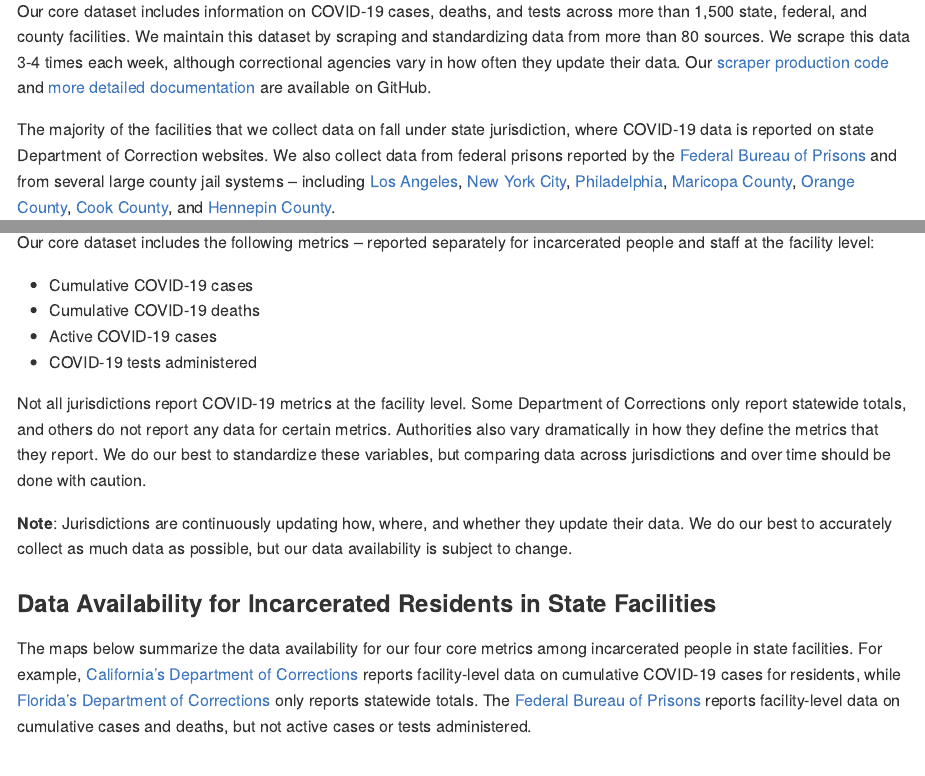
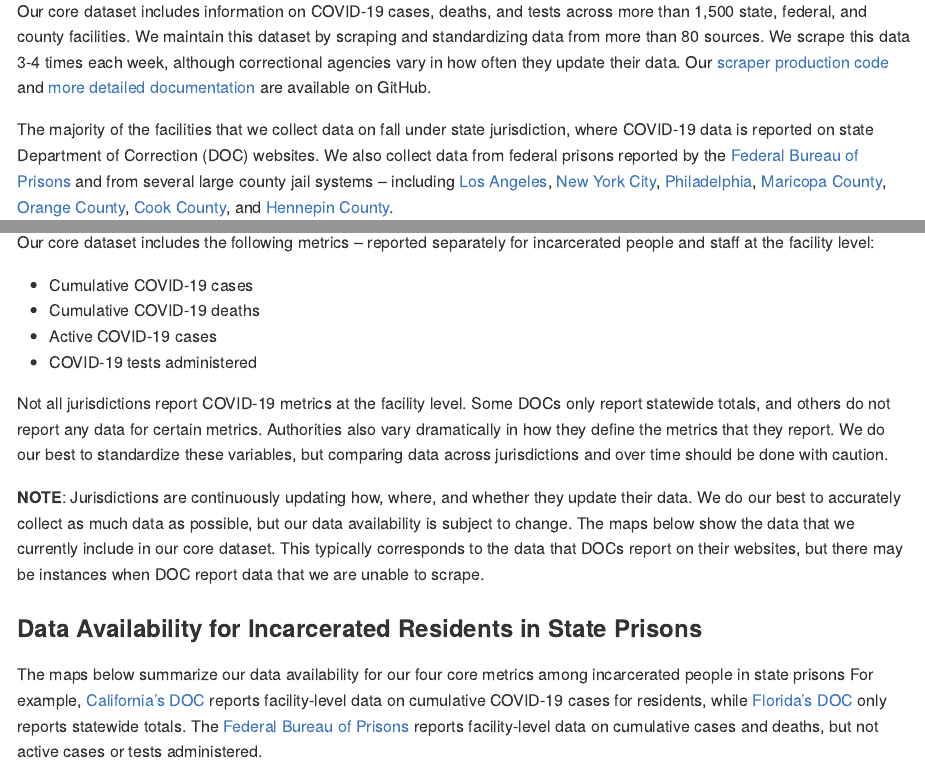
Before and after one commit to uclalawcovid19behindbars/data, an R Markdown document (README.Rmd): the page in a window 1100 px wide, from 460 px down, and a second part further down, joined at a grey line. The pictures show the output file README.md that the author committed with the source, drawn offline in the style of GitHub.

Commit message:
Updated Tadmin definition, availability notes

````diff
--- a/README.Rmd
+++ b/README.Rmd
@@ -15,7 +15,7 @@
 ## Our Process
 Our core dataset includes information on COVID-19 cases, deaths, and tests across more than 1,500 state, federal, and county facilities. We maintain this dataset by scraping and standardizing data from more than 80 sources. We scrape this data 3-4 times each week, although correctional agencies vary in how often they update their data. Our [scraper production code](https://github.com/uclalawcovid19behindbars/covid19_behind_bars_scrapers) and [more detailed documentation](https://github.com/uclalawcovid19behindbars/covid19_behind_bars_scrapers) are available on GitHub.
 
-The majority of the facilities that we collect data on fall under state jurisdiction, where COVID-19 data is reported on state Department of Correction websites. We also collect data from federal prisons reported by the [Federal Bureau of Prisons](https://www.bop.gov/coronavirus/) and from several large county jail systems – including [Los Angeles](https://lasd.org/covid19updates/), [New York City](https://doccs.ny.gov/doccs-covid-19-report), [Philadelphia](https://www.phila.gov/programs/coronavirus-disease-2019-covid-19/testing-and-data/#/philadelphia-prisons-covid-19-data), [Maricopa County](https://www.maricopa.gov/5574/COVID-19-in-County-Jails), [Orange County](https://ocsheriff.gov/about-ocsd/covid-19/covid-19-oc-jails), [Cook County](https://www.cookcountysheriff.org/covid-19-cases-at-ccdoc/), and [Hennepin County](https://www.hennepinsheriff.org/jail-warrants/jail-information/COVID-19).
+The majority of the facilities that we collect data on fall under state jurisdiction, where COVID-19 data is reported on state Department of Correction (DOC) websites. We also collect data from federal prisons reported by the [Federal Bureau of Prisons](https://www.bop.gov/coronavirus/) and from several large county jail systems – including [Los Angeles](https://lasd.org/covid19updates/), [New York City](https://doccs.ny.gov/doccs-covid-19-report), [Philadelphia](https://www.phila.gov/programs/coronavirus-disease-2019-covid-19/testing-and-data/#/philadelphia-prisons-covid-19-data), [Maricopa County](https://www.maricopa.gov/5574/COVID-19-in-County-Jails), [Orange County](https://ocsheriff.gov/about-ocsd/covid-19/covid-19-oc-jails), [Cook County](https://www.cookcountysheriff.org/covid-19-cases-at-ccdoc/), and [Hennepin County](https://www.hennepinsheriff.org/jail-warrants/jail-information/COVID-19).
 
 ``` {r setup, echo=FALSE, message=FALSE}
 library(behindbarstools)
@@ -65,9 +65,9 @@
 * Active COVID-19 cases
 * COVID-19 tests administered
 
-Not all jurisdictions report COVID-19 metrics at the facility level. Some Department of Corrections only report statewide totals, and others do not report any data for certain metrics. Authorities also vary dramatically in how they define the metrics that they report. We do our best to standardize these variables, but comparing data across jurisdictions and over time should be done with caution.
+Not all jurisdictions report COVID-19 metrics at the facility level. Some DOCs only report statewide totals, and others do not report any data for certain metrics. Authorities also vary dramatically in how they define the metrics that they report. We do our best to standardize these variables, but comparing data across jurisdictions and over time should be done with caution.
 
-**Note**: Jurisdictions are continuously updating how, where, and whether they update their data. We do our best to accurately collect as much data as possible, but our data availability is subject to change.
+**Note**: Jurisdictions are continuously updating how, where, and whether they update their data. We do our best to accurately collect as much data as possible, but our data availability is subject to change. The maps below show the data that we currently include in our core dataset. This typically corresponds to the data that DOCs report on their websites, but there may be instances when DOC report data that we are unable to scrape.
 
 ``` {r map-setup, echo=FALSE, message=FALSE}
 # Load and process hex grid geojson
@@ -161,8 +161,8 @@
 }
 ```
 
-### Data Availability for Incarcerated Residents in State Facilities
-The maps below summarize the data availability for our four core metrics among incarcerated people in state facilities. For example, [California's Department of Corrections](https://www.cdcr.ca.gov/covid19/population-status-tracking/) reports facility-level data on cumulative COVID-19 cases for residents, while [Florida's Department of Corrections](http://www.dc.state.fl.us/comm/covid-19.html) only reports statewide totals. The [Federal Bureau of Prisons](https://www.bop.gov/coronavirus/) reports facility-level data on cumulative cases and deaths, but not active cases or tests administered.
+### Data Availability for Incarcerated Residents in State Prisons
+The maps below summarize our data availability for our four core metrics among incarcerated people in state prisons For example, [California's DOC](https://www.cdcr.ca.gov/covid19/population-status-tracking/) reports facility-level data on cumulative COVID-19 cases for residents, while [Florida's DOC](http://www.dc.state.fl.us/comm/covid-19.html) only reports statewide totals. The [Federal Bureau of Prisons](https://www.bop.gov/coronavirus/) reports facility-level data on cumulative cases and deaths, but not active cases or tests administered.
 
 ``` {r resident-maps, echo=FALSE, message=FALSE, fig.width=10, fig.height=6.5, fig.align="center", dpi=500}
 # Residents coverage maps
````
Also changed, not shown: README.md, README.Rmd (8 more changed lines).
